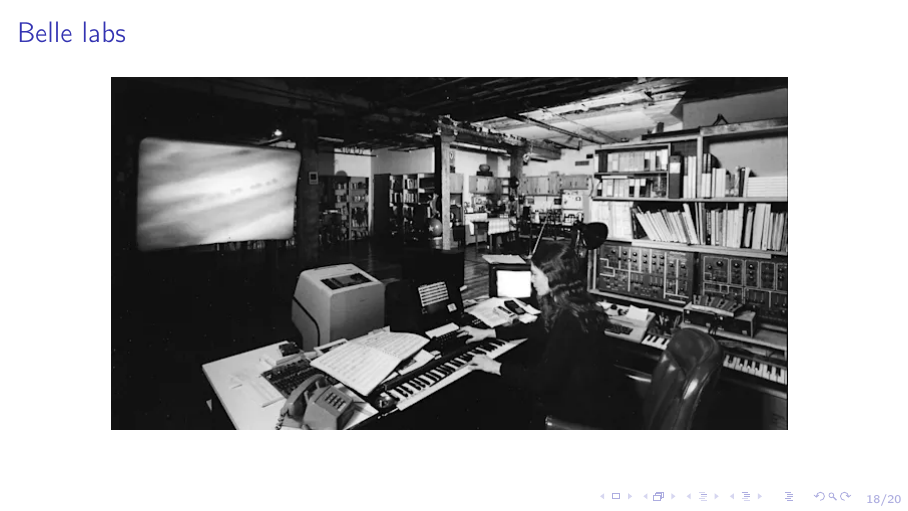
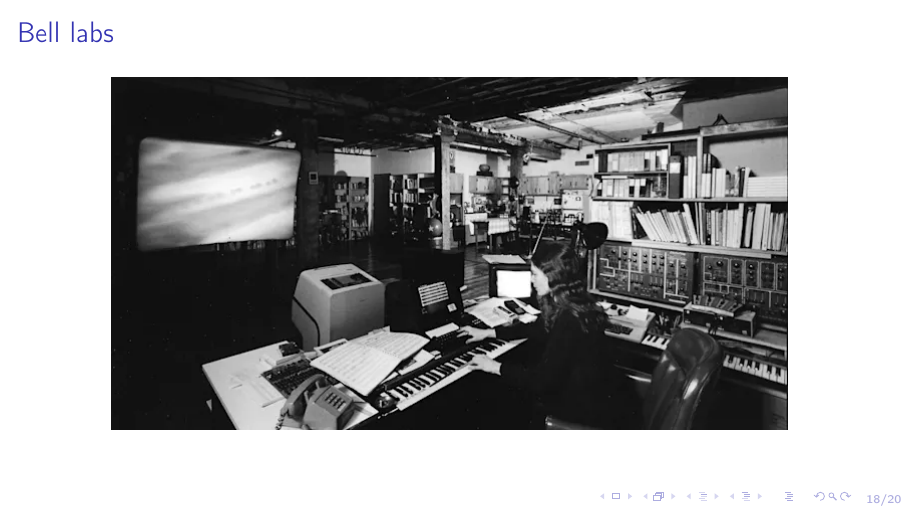
Before and after one commit to arabusov/school-mc-pdp11, LaTeX slides (slides/mcca-slides.tex): page 35 of 37. Compiled offline with pdfLaTeX.

Commit message:
Add credit and typo fix

```diff
--- a/slides/mcca-slides.tex
+++ b/slides/mcca-slides.tex
@@ -532,9 +532,10 @@
 \end{frame}
 
 \begin{frame}
-    \frametitle{Belle labs}
+    \frametitle{Bell labs}
     \begin{figure}
         \begin{centering}
+            %Credit: https://www.engadget.com/hitting-the-books-making-art-work-patrick-mc-cray-mit-press-163038701.html
             \includegraphics[height=0.7\textheight]{bell-labs}
         \end{centering}
     \end{figure}
```
